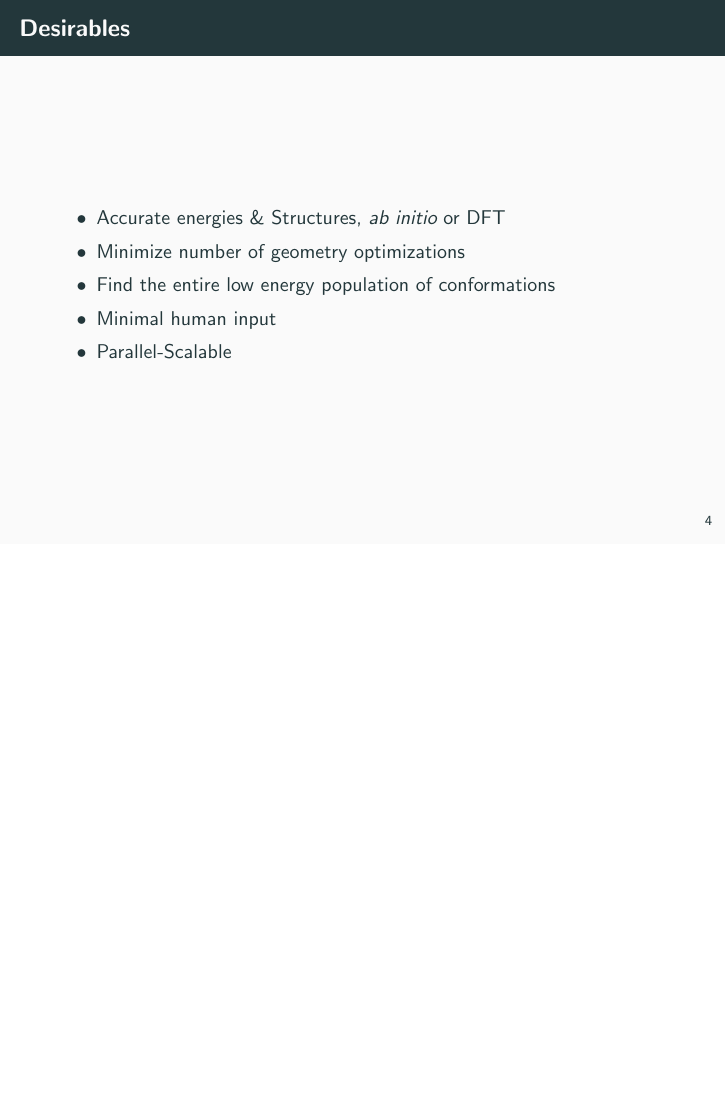
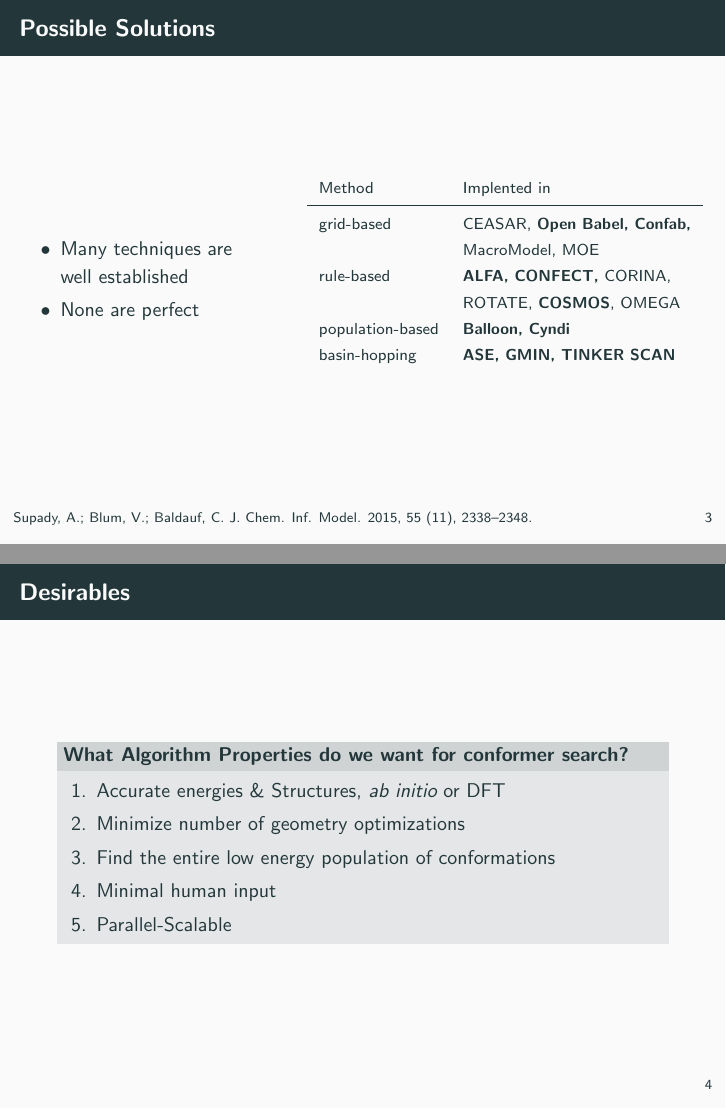
Before and after one commit to ecurtin2/uiuc, LaTeX slides (LiteratureSeminar/GeneticAlgs.tex): page 16 of 61 before the commit and pages 11 and 16 of 62 after it, the two joined at a grey line, the shorter picture padded with empty space. Compiled offline with pdfLaTeX.

Commit message:
Updated partially after feedback

```diff
--- a/LiteratureSeminar/GeneticAlgs.tex
+++ b/LiteratureSeminar/GeneticAlgs.tex
@@ -55,3 +56,25 @@
 {%
 \setbeamertemplate{frame footer}{Supady, A.; Blum, V.; Baldauf, C. J. Chem. Inf. Model. 2015, 55 (11), 2338–2348.}
 \begin{frame}[fragile]{Possible Solutions}
+	\begin{columns}[c] % align columns
+		\begin{column}{.4\textwidth}
+			\begin{itemize}[<+->]
+				\item {Many techniques are well established}
+				\item {None are perfect}
+			\end{itemize}
+		\end{column}
+		\hfill
+		\begin{column}{.65\textwidth}
+			\footnotesize
+			\begin{tabular}{ l  l}
+				Method & Implented in
+				\\ \midrule
+				grid-based & CEASAR, \textbf{Open Babel, Confab,} \\
+				           & MacroModel, MOE  \\
+				rule-based & \textbf{ALFA, CONFECT,} CORINA, \\
+				           & ROTATE, \textbf{COSMOS}, OMEGA \\
+				population-based & \textbf{Balloon, Cyndi} \\
+				basin-hopping & \textbf{ASE, GMIN, TINKER SCAN} \\
+			\end{tabular}
+		\end{column}
+	\end{columns}
@@ -66,13 +82,16 @@
 }
 
 \begin{frame}{Desirables}
-	\begin{itemize}[<+->]
-		\item Accurate energies \& Structures, \emph{ab initio} or DFT
-		\item {Minimize number of geometry optimizations}
-		\item {Find the entire low energy population of conformations}
-		\item {Minimal human input}
-		\item {Parallel-Scalable}
-	\end{itemize}
+	\metroset{block=fill}
+	\begin{block}{What Algorithm Properties do we want for conformer search?}
+		\begin{itemize}[<+->]
+			\item[1.] Accurate energies \& Structures, \emph{ab initio} or DFT
+			\item[2.] {Minimize number of geometry optimizations}
+			\item[3.] {Find the entire low energy population of conformations}
+			\item[4.] {Minimal human input}
+			\item[5.] {Parallel-Scalable}
+		\end{itemize}
+	\end{block}
 \end{frame}
 
 \section{The Genetic Algorithm}
```
Also changed, not shown: LiteratureSeminar/GeneticAlgs.pdf, LiteratureSeminar/images/nonsense.png, LiteratureSeminar/images/pie1.PNG, LiteratureSeminar/images/pie2.png, LiteratureSeminar/images/sense.png, LiteratureSeminar/GeneticAlgs.tex (32 more changed lines), 6 other files.
